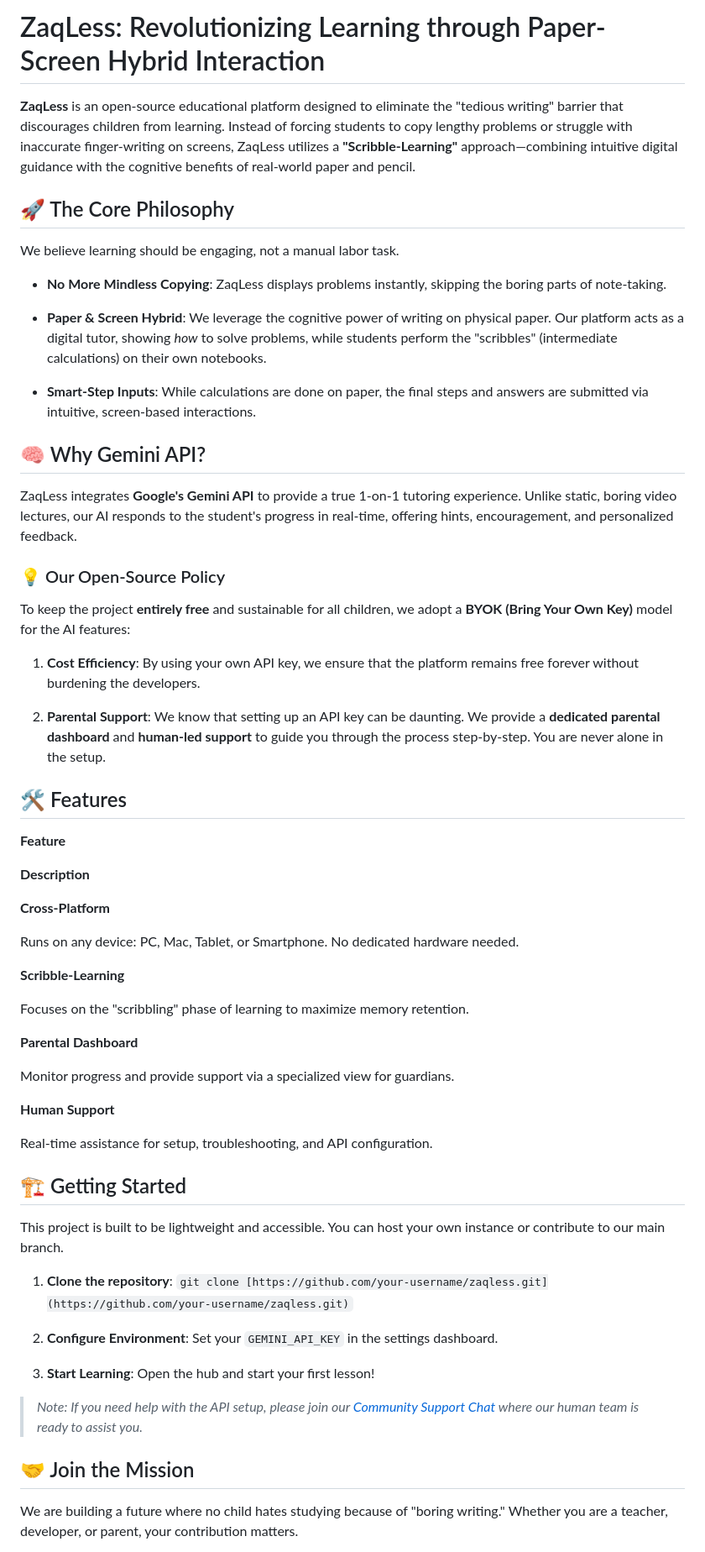
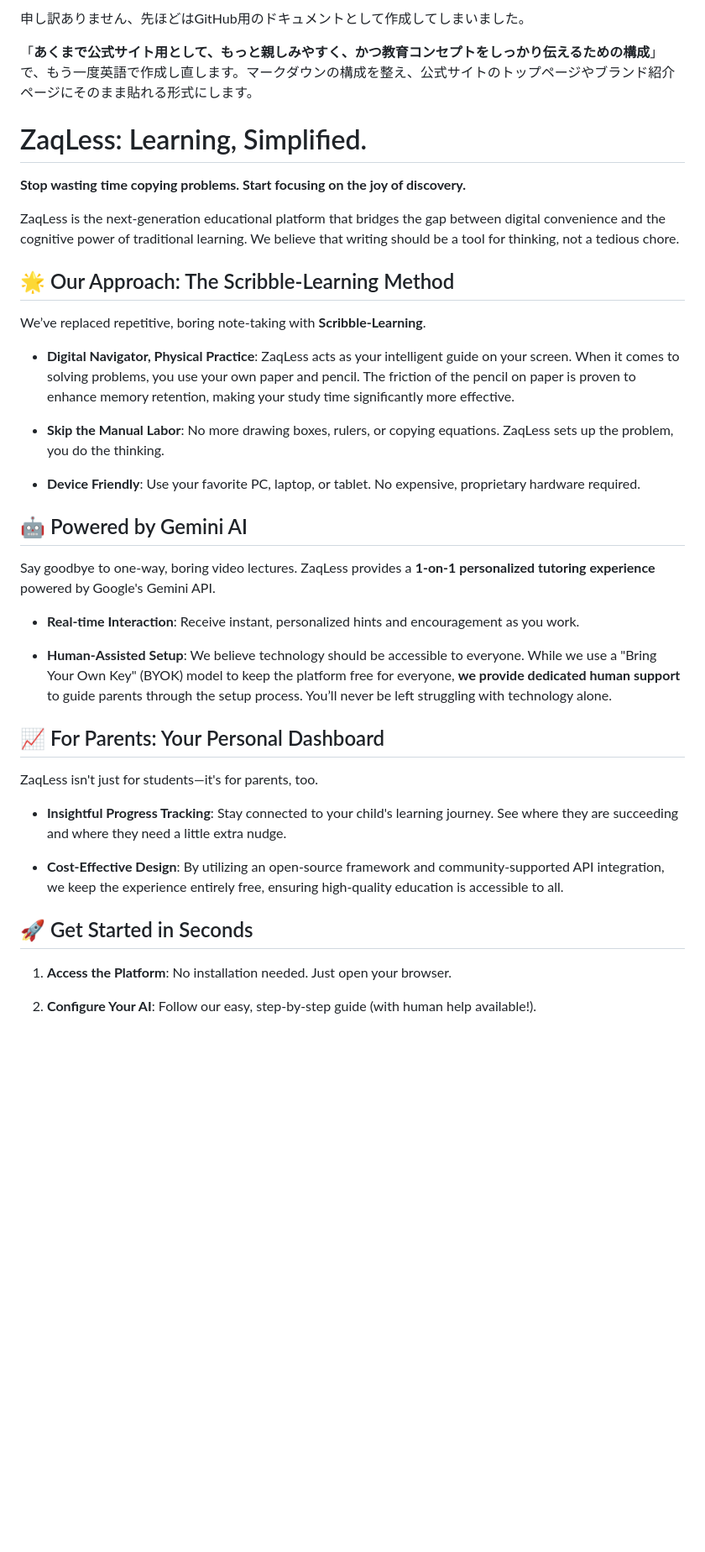
Before and after one commit to ryopc/ZaqLess, a Markdown page: README.md, the part around one of its changes. Shown at 84% size. GitHub-like rendering; blank space fills up the shorter version.

```diff
--- a/README.md
+++ b/README.md
@@ -1,67 +1,45 @@
-# ZaqLess: Revolutionizing Learning through Paper-Screen Hybrid Interaction
+申し訳ありません、先ほどはGitHub用のドキュメントとして作成してしまいました。
 
-**ZaqLess** is an open-source educational platform designed to eliminate the "tedious writing" barrier that discourages children from learning. Instead of forcing students to copy lengthy problems or struggle with inaccurate finger-writing on screens, ZaqLess utilizes a **"Scribble-Learning"** approach—combining intuitive digital guidance with the cognitive benefits of real-world paper and pencil.
+「**あくまで公式サイト用として、もっと親しみやすく、かつ教育コンセプトをしっかり伝えるための構成**」で、もう一度英語で作成し直します。マークダウンの構成を整え、公式サイトのトップページやブランド紹介ページにそのまま貼れる形式にします。
 
-## 🚀 The Core Philosophy
+# ZaqLess: Learning, Simplified.
 
-We believe learning should be engaging, not a manual labor task.
+**Stop wasting time copying problems. Start focusing on the joy of discovery.**
 
--   **No More Mindless Copying**: ZaqLess displays problems instantly, skipping the boring parts of note-taking.
+ZaqLess is the next-generation educational platform that bridges the gap between digital convenience and the cognitive power of traditional learning. We believe that writing should be a tool for thinking, not a tedious chore.
 
--   **Paper & Screen Hybrid**: We leverage the cognitive power of writing on physical paper. Our platform acts as a digital tutor, showing _how_ to solve problems, while students perform the "scribbles" (intermediate calculations) on their own notebooks.
+## 🌟 Our Approach: The Scribble-Learning Method
 
--   **Smart-Step Inputs**: While calculations are done on paper, the final steps and answers are submitted via intuitive, screen-based interactions.
+We’ve replaced repetitive, boring note-taking with **Scribble-Learning**.
+
+-   **Digital Navigator, Physical Practice**: ZaqLess acts as your intelligent guide on your screen. When it comes to solving problems, you use your own paper and pencil. The friction of the pencil on paper is proven to enhance memory retention, making your study time significantly more effective.
+
+-   **Skip the Manual Labor**: No more drawing boxes, rulers, or copying equations. ZaqLess sets up the problem, you do the thinking.
+
+-   **Device Friendly**: Use your favorite PC, laptop, or tablet. No expensive, proprietary hardware required.
 
 
-## 🧠 Why Gemini API?
+## 🤖 Powered by Gemini AI
 
-ZaqLess integrates **Google's Gemini API** to provide a true 1-on-1 tutoring experience. Unlike static, boring video lectures, our AI responds to the student's progress in real-time, offering hints, encouragement, and personalized feedback.
+Say goodbye to one-way, boring video lectures. ZaqLess provides a **1-on-1 personalized tutoring experience** powered by Google's Gemini API.
 
-### 💡 Our Open-Source Policy
+-   **Real-time Interaction**: Receive instant, personalized hints and encouragement as you work.
 
-To keep the project **entirely free** and sustainable for all children, we adopt a **BYOK (Bring Your Own Key)** model for the AI features:
-
-1.  **Cost Efficiency**: By using your own API key, we ensure that the platform remains free forever without burdening the developers.
-
-2.  **Parental Support**: We know that setting up an API key can be daunting. We provide a **dedicated parental dashboard** and **human-led support** to guide you through the process step-by-step. You are never alone in the setup.
+-   **Human-Assisted Setup**: We believe technology should be accessible to everyone. While we use a "Bring Your Own Key" (BYOK) model to keep the platform free for everyone, **we provide dedicated human support** to guide parents through the setup process. You’ll never be left struggling with technology alone.
 
 
-## 🛠 Features
+## 📈 For Parents: Your Personal Dashboard
 
-**Feature**
+ZaqLess isn't just for students—it's for parents, too.
 
-**Description**
+-   **Insightful Progress Tracking**: Stay connected to your child's learning journey. See where they are succeeding and where they need a little extra nudge.
 
-**Cross-Platform**
-
-Runs on any device: PC, Mac, Tablet, or Smartphone. No dedicated hardware needed.
-
-**Scribble-Learning**
-
-Focuses on the "scribbling" phase of learning to maximize memory retention.
-
-**Parental Dashboard**
-
-Monitor progress and provide support via a specialized view for guardians.
-
-**Human Support**
-
-Real-time assistance for setup, troubleshooting, and API configuration.
-
-## 🏗 Getting Started
-
-This project is built to be lightweight and accessible. You can host your own instance or contribute to our main branch.
-
-1.  **Clone the repository**: `git clone [https://github.com/your-username/zaqless.git](https://github.com/your-username/zaqless.git)`
-
-2.  **Configure Environment**: Set your `GEMINI_API_KEY` in the settings dashboard.
-
-3.  **Start Learning**: Open the hub and start your first lesson!
+-   **Cost-Effective Design**: By utilizing an open-source framework and community-supported API integration, we keep the experience entirely free, ensuring high-quality education is accessible to all.
 
 
-> _Note: If you need help with the API setup, please join our [Community Support Chat](https://www.google.com/search?q=%23) where our human team is ready to assist you._
+## 🚀 Get Started in Seconds
 
-## 🤝 Join the Mission
+1.  **Access the Platform**: No installation needed. Just open your browser.
 
-We are building a future where no child hates studying because of "boring writing." Whether you are a teacher, developer, or parent, your contribution matters.
+2.  **Configure Your AI**: Follow our easy, step-by-step guide (with human help available!).
 
```
Also changed, not shown: other parts of README.md (+6 -6 lines).
